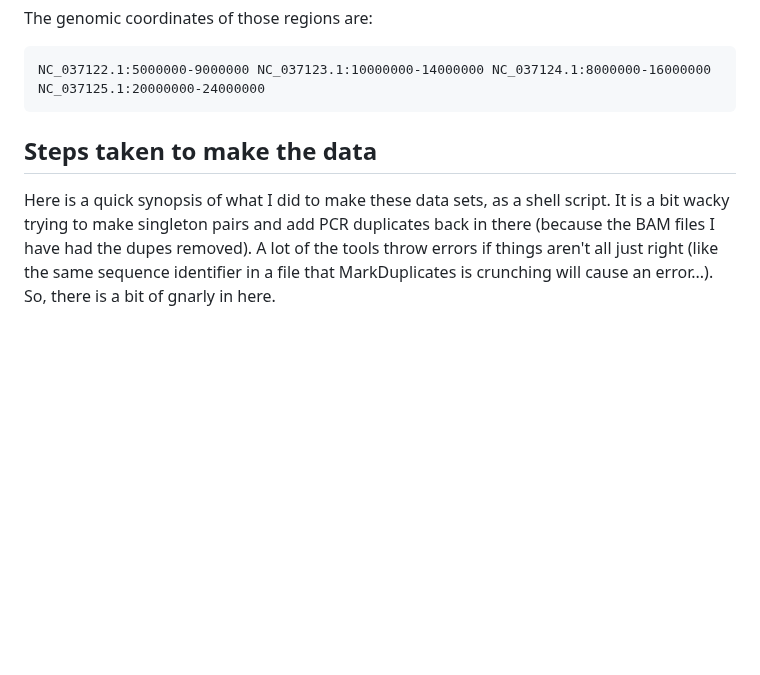
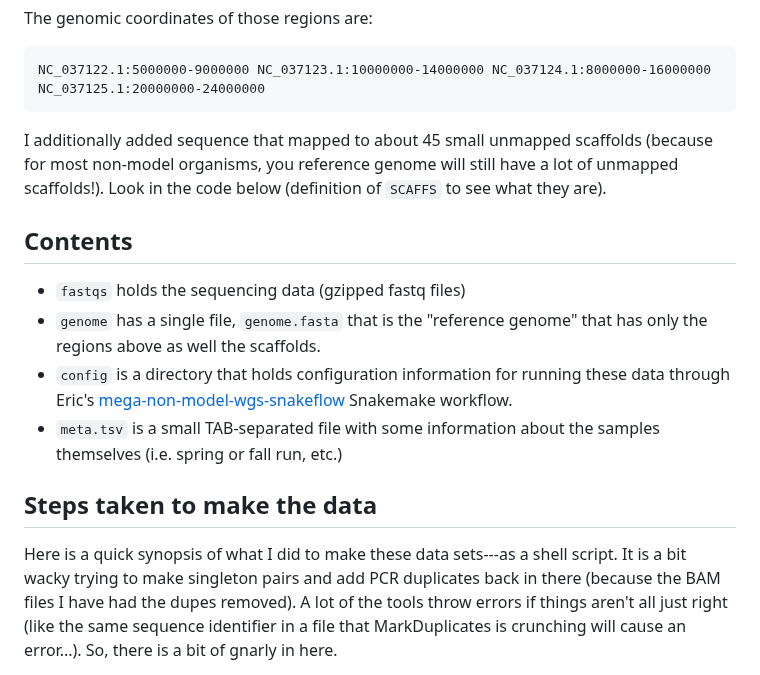
Before and after one commit to eriqande/con-gen-csu, a Markdown page: data/README.md, the part around the change. Rendered like a GitHub page; blank space fills up the shorter version.

Commit message:
More info about the data

````diff
--- a/data/README.md
+++ b/data/README.md
@@ -18,10 +18,26 @@ The genomic coordinates of those regions are:
 NC_037122.1:5000000-9000000 NC_037123.1:10000000-14000000 NC_037124.1:8000000-16000000 NC_037125.1:20000000-24000000
 ```
 
+I additionally added sequence that mapped to about 45 small unmapped scaffolds (because
+for most non-model organisms, you reference genome will still have a lot of
+unmapped scaffolds!).  Look in the code below (definition of `SCAFFS` to see
+what they are).
+
+## Contents
+
+  - `fastqs` holds the sequencing data (gzipped fastq files)
+  - `genome` has a single file, `genome.fasta` that is the "reference genome" that
+    has only the regions above as well the scaffolds.
+  - `config` is a directory that holds configuration information for running these
+    data through Eric's [mega-non-model-wgs-snakeflow](https://github.com/eriqande/mega-non-model-wgs-snakeflow)
+    Snakemake workflow.
+  - `meta.tsv` is a small TAB-separated file with some information about the samples
+    themselves (i.e. spring or fall run, etc.)
+
 
 ## Steps taken to make the data
 
-Here is a quick synopsis of what I did to make these data sets, as a shell script.
+Here is a quick synopsis of what I did to make these data sets---as a shell script.
 It is a bit wacky trying to make singleton pairs and add PCR duplicates back in there
 (because the BAM files I have had the dupes removed).  A lot of the tools throw
 errors if things aren't all just right (like the same sequence identifier in
````
